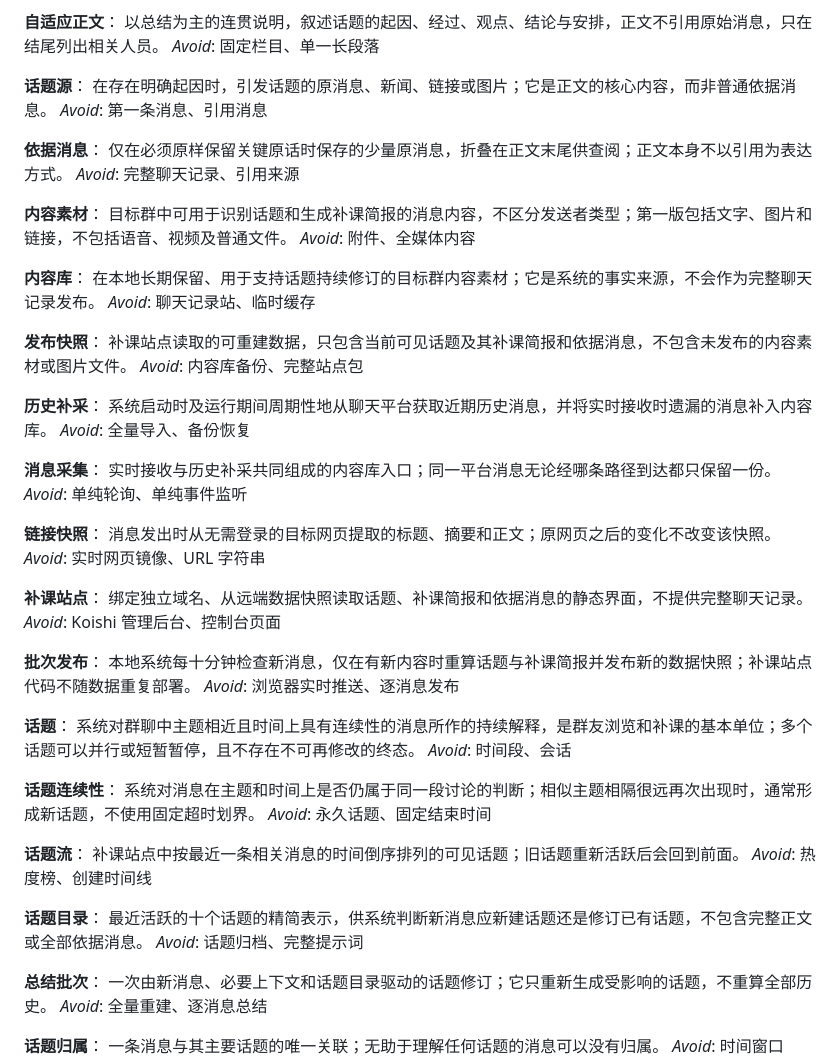
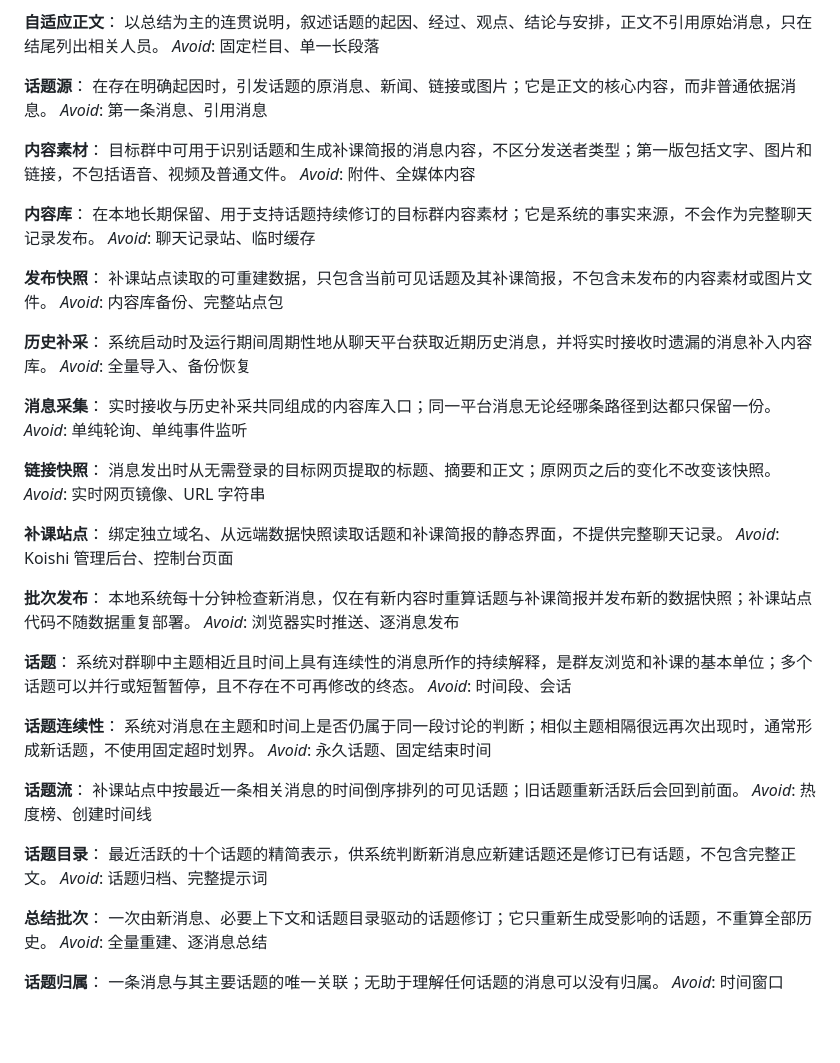
Before and after one commit to at-nju/koishi-plugin-group-summary, a Markdown page: CONTEXT.md, the part around the change. GitHub-like rendering; blank space fills up the shorter version.

Commit message:
docs: remove evidence term from glossary

```diff
--- a/CONTEXT.md
+++ b/CONTEXT.md
@@ -28,10 +28,6 @@ _Avoid_: 固定栏目、单一长段落
 在存在明确起因时，引发话题的原消息、新闻、链接或图片；它是正文的核心内容，而非普通依据消息。
 _Avoid_: 第一条消息、引用消息
 
-**依据消息**：
-仅在必须原样保留关键原话时保存的少量原消息，折叠在正文末尾供查阅；正文本身不以引用为表达方式。
-_Avoid_: 完整聊天记录、引用来源
-
 **内容素材**：
 目标群中可用于识别话题和生成补课简报的消息内容，不区分发送者类型；第一版包括文字、图片和链接，不包括语音、视频及普通文件。
 _Avoid_: 附件、全媒体内容
@@ -41,7 +37,7 @@ _Avoid_: 附件、全媒体内容
 _Avoid_: 聊天记录站、临时缓存
 
 **发布快照**：
-补课站点读取的可重建数据，只包含当前可见话题及其补课简报和依据消息，不包含未发布的内容素材或图片文件。
+补课站点读取的可重建数据，只包含当前可见话题及其补课简报，不包含未发布的内容素材或图片文件。
 _Avoid_: 内容库备份、完整站点包
 
 **历史补采**：
@@ -57,7 +53,7 @@ _Avoid_: 单纯轮询、单纯事件监听
 _Avoid_: 实时网页镜像、URL 字符串
 
 **补课站点**：
-绑定独立域名、从远端数据快照读取话题、补课简报和依据消息的静态界面，不提供完整聊天记录。
+绑定独立域名、从远端数据快照读取话题和补课简报的静态界面，不提供完整聊天记录。
 _Avoid_: Koishi 管理后台、控制台页面
 
 **批次发布**：
@@ -77,7 +73,7 @@ _Avoid_: 永久话题、固定结束时间
 _Avoid_: 热度榜、创建时间线
 
 **话题目录**：
-最近活跃的十个话题的精简表示，供系统判断新消息应新建话题还是修订已有话题，不包含完整正文或全部依据消息。
+最近活跃的十个话题的精简表示，供系统判断新消息应新建话题还是修订已有话题，不包含完整正文。
 _Avoid_: 话题归档、完整提示词
 
 **总结批次**：
```
